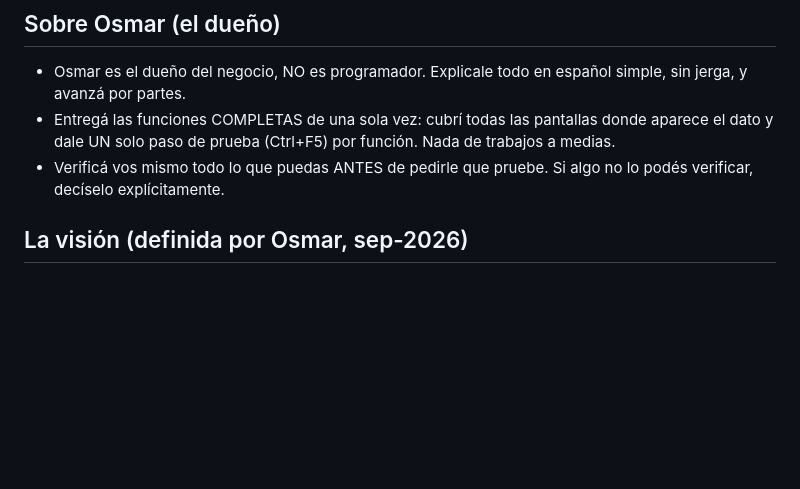
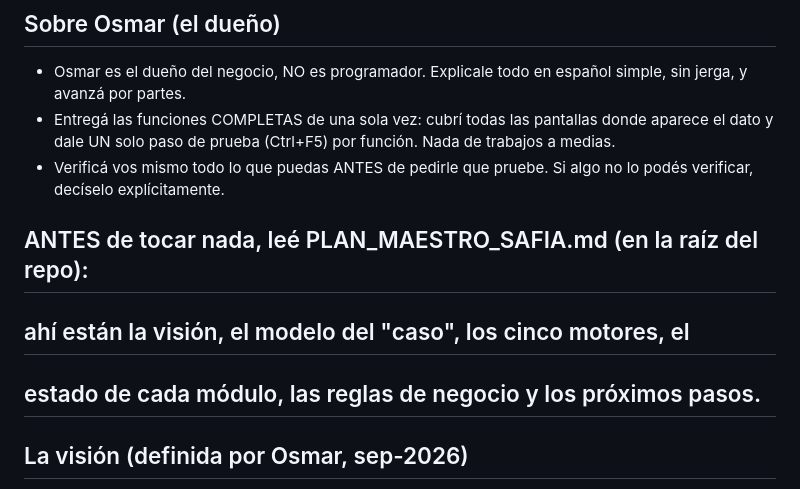
Before and after one commit to OsmarDaSilva/safia, a Markdown page: CLAUDE.md, the part around the change. Drawn GitHub-style; blank space fills up the shorter version.

```diff
--- a/CLAUDE.md
+++ b/CLAUDE.md
@@ -8,6 +8,10 @@
   (Ctrl+F5) por función. Nada de trabajos a medias.
 - Verificá vos mismo todo lo que puedas ANTES de pedirle que pruebe.
   Si algo no lo podés verificar, decíselo explícitamente.
+
+## ANTES de tocar nada, leé PLAN_MAESTRO_SAFIA.md (en la raíz del repo):
+## ahí están la visión, el modelo del "caso", los cinco motores, el
+## estado de cada módulo, las reglas de negocio y los próximos pasos.
 
 ## La visión (definida por Osmar, sep-2026)
 - SAFIA es un producto agronómico y de riego: ayuda a regar, pero el
```
Also changed, not shown: PLAN_MAESTRO_SAFIA.md (added, +152 -0 lines).
